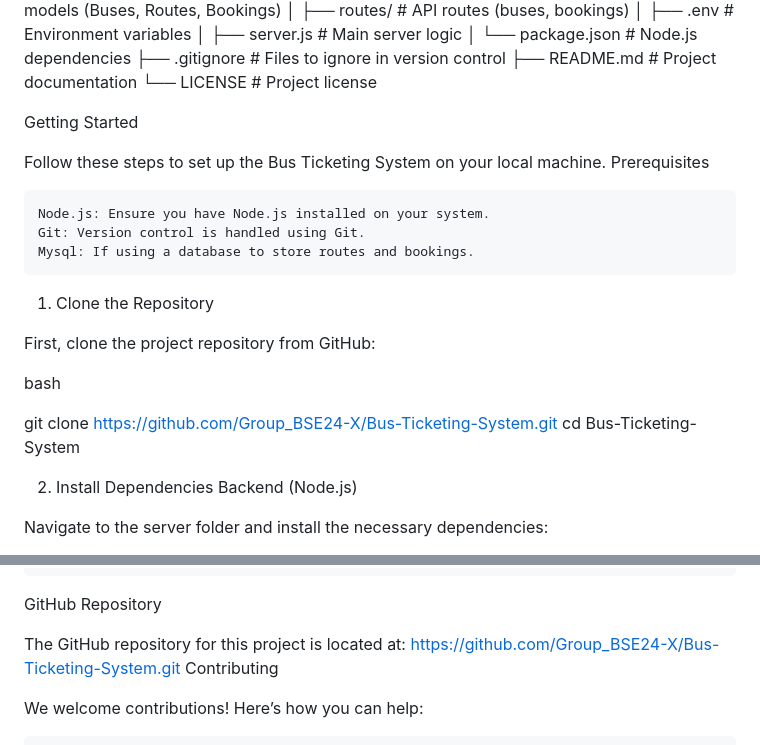
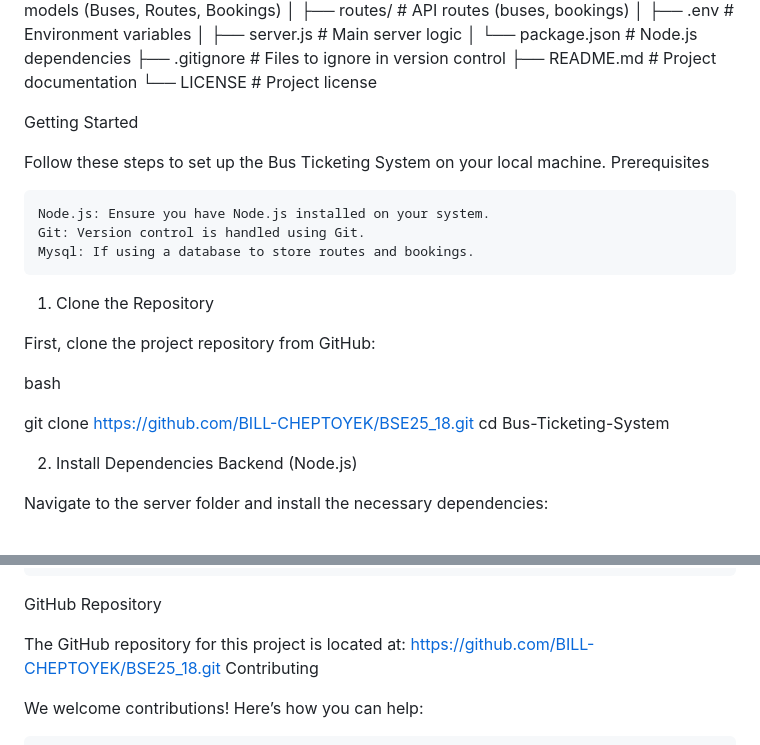
Before and after one commit to BILL-CHEPTOYEK/BSE25_18, a Markdown page: README.md, 2 parts joined by grey strips. Drawn GitHub-style.

```diff
--- a/README.md
+++ b/README.md
@@ -52,6 +52,7 @@ Bus-Ticketing-System/
 ├── README.md         # Project documentation
 └── LICENSE           # Project license
 
+
 Getting Started
 
 Follow these steps to set up the Bus Ticketing System on your local machine.
@@ -67,7 +68,7 @@ First, clone the project repository from GitHub:
 
 bash
 
-git clone https://github.com/Group_BSE24-X/Bus-Ticketing-System.git
+git clone https://github.com/BILL-CHEPTOYEK/BSE25_18.git
 cd Bus-Ticketing-System
 
 2. Install Dependencies
@@ -148,7 +149,7 @@ This project follows a Git-based version control workflow:
 GitHub Repository
 
 The GitHub repository for this project is located at:
-https://github.com/Group_BSE24-X/Bus-Ticketing-System.git
+https://github.com/BILL-CHEPTOYEK/BSE25_18.git
 Contributing
 
 We welcome contributions! Here’s how you can help:
```
